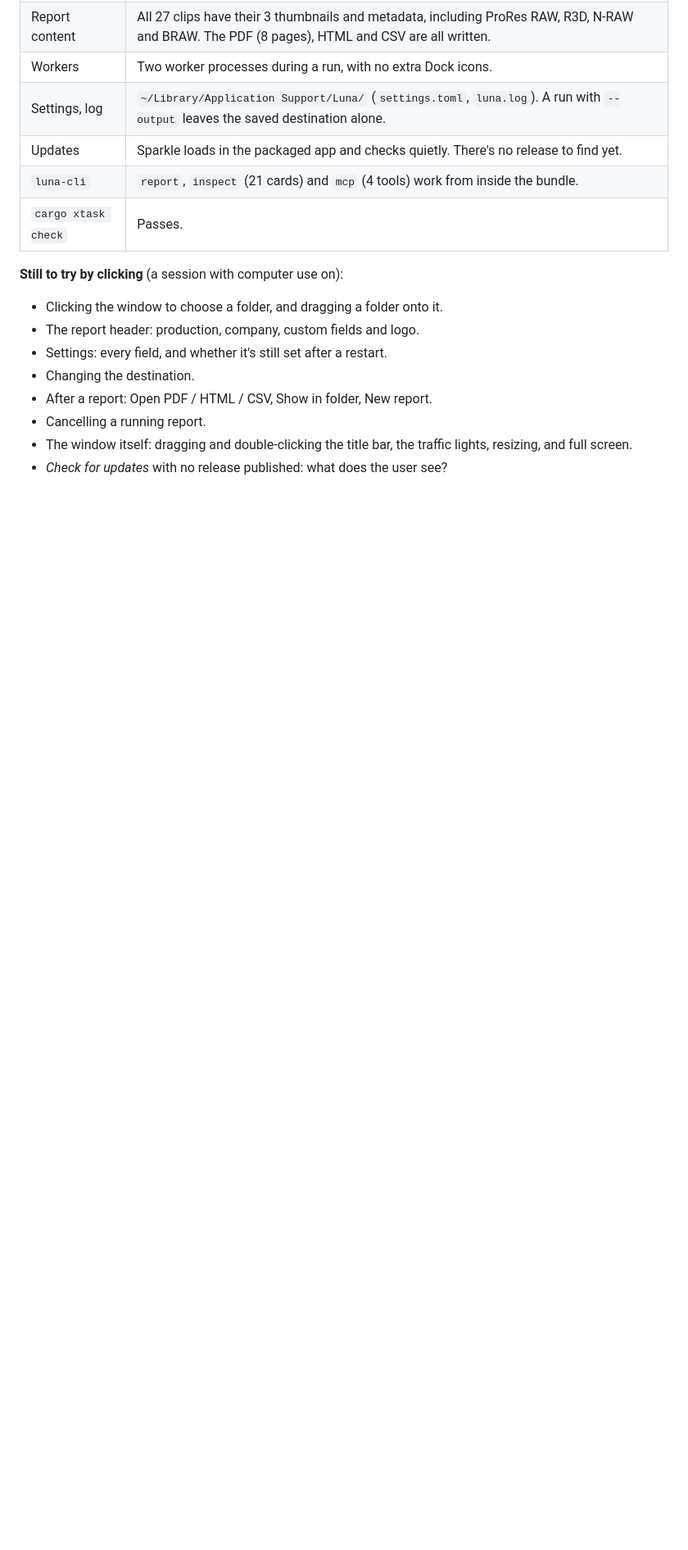
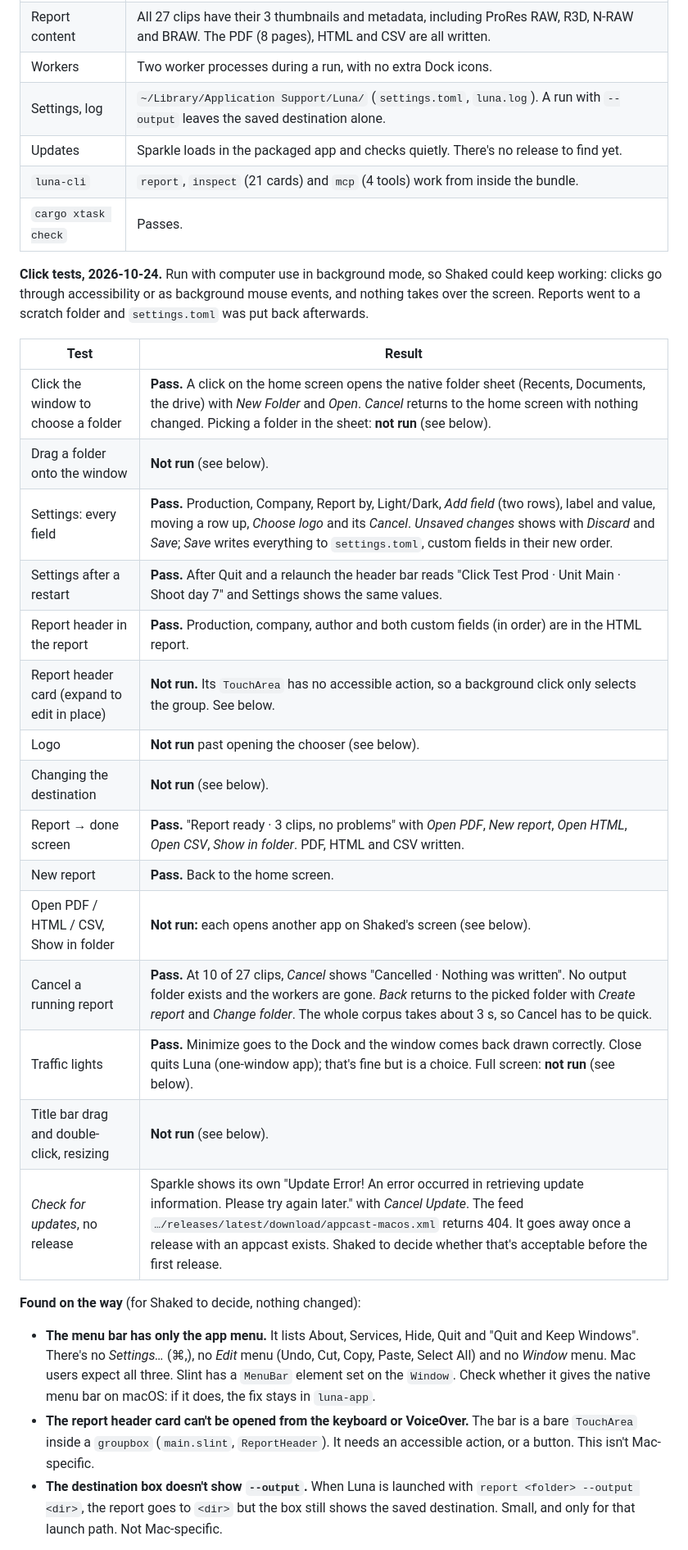
Before and after one commit to shakedex/LunaApp, a Markdown page: docs/macos.md, the part around one of its changes. Shown at 82% size. Drawn GitHub-style; blank space fills up the shorter version.

Commit message:
docs(macos): item 7 click test results and what to check by hand
Co-Authored-By: Claude Opus 5.5 <noreply@anthropic.com>

```diff
--- a/docs/macos.md
+++ b/docs/macos.md
@@ -230,13 +230,39 @@ settings and log locations, and worker processes go through cross-platform crate
 | `luna-cli` | `report`, `inspect` (21 cards) and `mcp` (4 tools) work from inside the bundle. |
 | `cargo xtask check` | Passes. |
 
-**Still to try by clicking** (a session with computer use on):
-- Clicking the window to choose a folder, and dragging a folder onto it.
-- The report header: production, company, custom fields and logo.
-- Settings: every field, and whether it's still set after a restart.
-- Changing the destination.
-- After a report: Open PDF / HTML / CSV, Show in folder, New report.
-- Cancelling a running report.
-- The window itself: dragging and double-clicking the title bar, the traffic lights,
-  resizing, and full screen.
-- *Check for updates* with no release published: what does the user see?
+**Click tests, 2026-10-24.** Run with computer use in background mode, so Shaked could keep
+working: clicks go through accessibility or as background mouse events, and nothing takes
+over the screen. Reports went to a scratch folder and `settings.toml` was put back afterwards.
+
+| Test | Result |
+|---|---|
+| Click the window to choose a folder | **Pass.** A click on the home screen opens the native folder sheet (Recents, Documents, the drive) with *New Folder* and *Open*. *Cancel* returns to the home screen with nothing changed. Picking a folder in the sheet: **not run** (see below). |
+| Drag a folder onto the window | **Not run** (see below). |
+| Settings: every field | **Pass.** Production, Company, Report by, Light/Dark, *Add field* (two rows), label and value, moving a row up, *Choose logo* and its *Cancel*. *Unsaved changes* shows with *Discard* and *Save*; *Save* writes everything to `settings.toml`, custom fields in their new order. |
+| Settings after a restart | **Pass.** After Quit and a relaunch the header bar reads "Click Test Prod · Unit Main · Shoot day 7" and Settings shows the same values. |
+| Report header in the report | **Pass.** Production, company, author and both custom fields (in order) are in the HTML report. |
+| Report header card (expand to edit in place) | **Not run.** Its `TouchArea` has no accessible action, so a background click only selects the group. See below. |
+| Logo | **Not run** past opening the chooser (see below). |
+| Changing the destination | **Not run** (see below). |
+| Report → done screen | **Pass.** "Report ready · 3 clips, no problems" with *Open PDF*, *New report*, *Open HTML*, *Open CSV*, *Show in folder*. PDF, HTML and CSV written. |
+| New report | **Pass.** Back to the home screen. |
+| Open PDF / HTML / CSV, Show in folder | **Not run:** each opens another app on Shaked's screen (see below). |
+| Cancel a running report | **Pass.** At 10 of 27 clips, *Cancel* shows "Cancelled · Nothing was written". No output folder exists and the workers are gone. *Back* returns to the picked folder with *Create report* and *Change folder*. The whole corpus takes about 3 s, so Cancel has to be quick. |
+| Traffic lights | **Pass.** Minimize goes to the Dock and the window comes back drawn correctly. Close quits Luna (one-window app); that's fine but is a choice. Full screen: **not run** (see below). |
+| Title bar drag and double-click, resizing | **Not run** (see below). |
+| *Check for updates*, no release | Sparkle shows its own "Update Error! An error occurred in retrieving update information. Please try again later." with *Cancel Update*. The feed `…/releases/latest/download/appcast-macos.xml` returns 404. It goes away once a release with an appcast exists. Shaked to decide whether that's acceptable before the first release. |
+
+**Found on the way** (for Shaked to decide, nothing changed):
+
+- **The menu bar has only the app menu.** It lists About, Services, Hide, Quit and
+  "Quit and Keep Windows". There's no *Settings…* (⌘,), no *Edit* menu (Undo, Cut, Copy,
+  Paste, Select All) and no *Window* menu. Mac users expect all three. Slint has a
+  `MenuBar` element set on the `Window`. Check whether it gives the native menu bar on macOS:
+  if it does, the fix stays in `luna-app`.
+- **The report header card can't be opened from the keyboard or VoiceOver.** The bar is a
+  bare `TouchArea` inside a `groupbox` (`main.slint`, `ReportHeader`). It needs an
+  accessible action, or a button. This isn't Mac-specific.
+- **The destination box doesn't show `--output`.** When Luna is launched with
+  `report <folder> --output <dir>`, the report goes to `<dir>` but the box still shows the
+  saved destination. Small, and only for that launch path. Not Mac-specific.
+
```
Also changed, not shown: other parts of docs/macos.md (+9 -0 lines).
